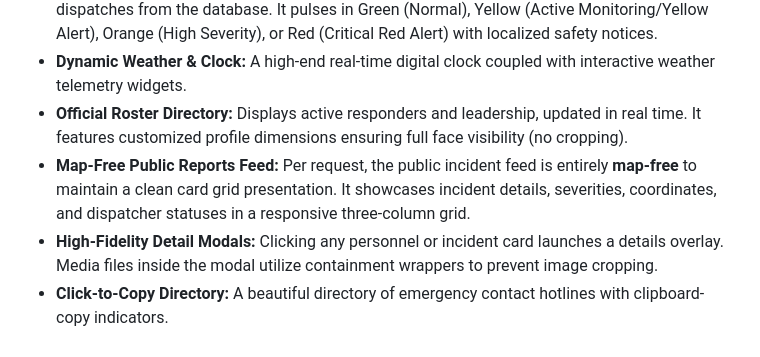
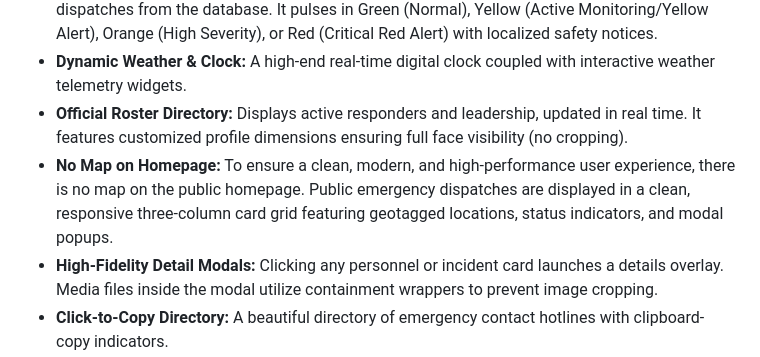
Before and after one commit to Dashersd/MDRRMO, a Markdown page: README.md, the part around the change. Rendered like a GitHub page.

Commit message:
Clarify no map on public homepage in README.md

```diff
--- a/README.md
+++ b/README.md
@@ -12,7 +12,7 @@ A 100% pure public safety information board tailored for citizens.
 - **Dynamic Threat Alert Engine:** Automatically evaluates the highest threat severity in the active dispatches from the database. It pulses in Green (Normal), Yellow (Active Monitoring/Yellow Alert), Orange (High Severity), or Red (Critical Red Alert) with localized safety notices.
 - **Dynamic Weather & Clock:** A high-end real-time digital clock coupled with interactive weather telemetry widgets.
 - **Official Roster Directory:** Displays active responders and leadership, updated in real time. It features customized profile dimensions ensuring full face visibility (no cropping).
-- **Map-Free Public Reports Feed:** Per request, the public incident feed is entirely **map-free** to maintain a clean card grid presentation. It showcases incident details, severities, coordinates, and dispatcher statuses in a responsive three-column grid.
+- **No Map on Homepage:** To ensure a clean, modern, and high-performance user experience, there is no map on the public homepage. Public emergency dispatches are displayed in a clean, responsive three-column card grid featuring geotagged locations, status indicators, and modal popups.
 - **High-Fidelity Detail Modals:** Clicking any personnel or incident card launches a details overlay. Media files inside the modal utilize containment wrappers to prevent image cropping.
 - **Click-to-Copy Directory:** A beautiful directory of emergency contact hotlines with clipboard-copy indicators.
 
```
